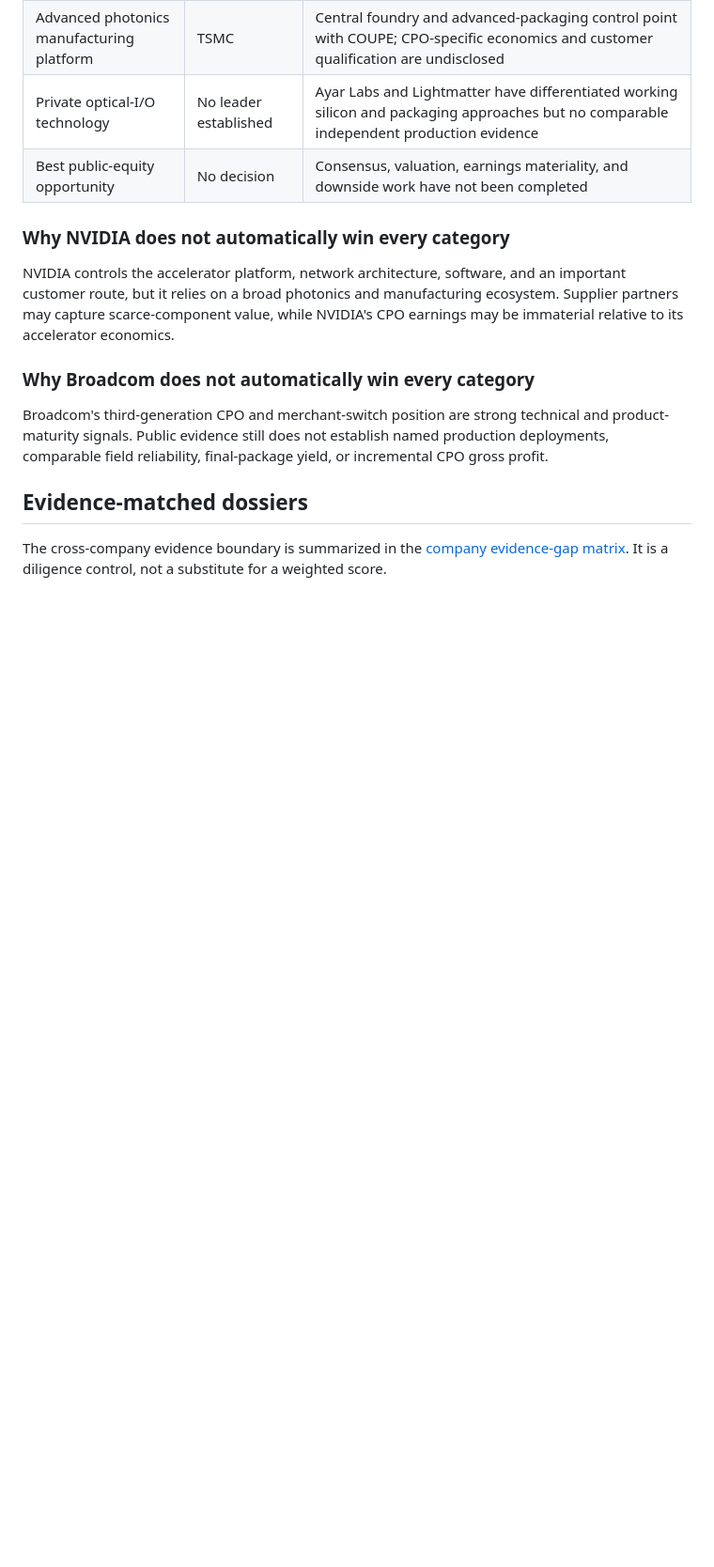
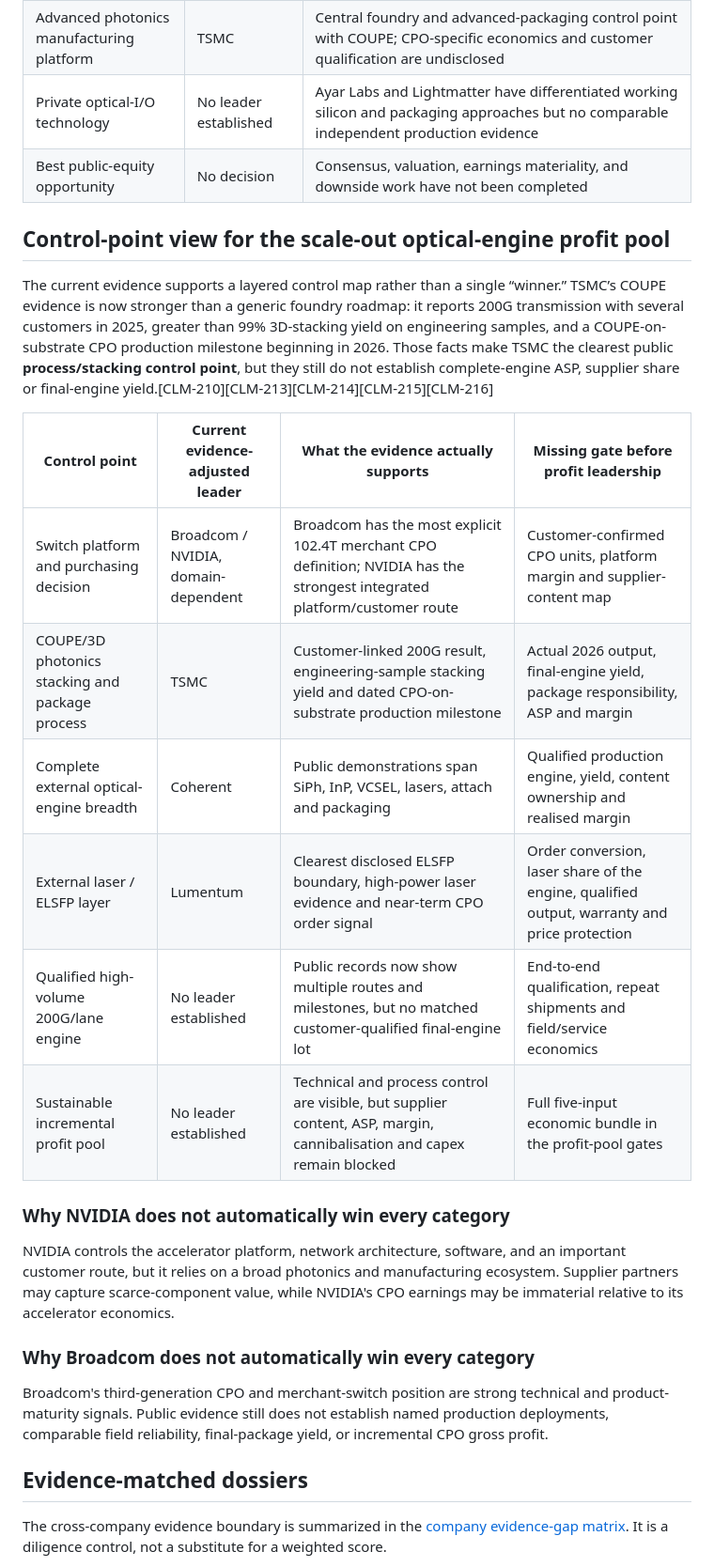
Before and after one commit to Nur-Alp/cpo-research-private, a Markdown page: 07-companies/leader-scorecard.md, the part around the change. Shown at 94% size. Drawn GitHub-style; blank space fills up the shorter version.

Commit message:
Add layered CPO control point scorecard

```diff
--- a/07-companies/leader-scorecard.md
+++ b/07-companies/leader-scorecard.md
@@ -99,6 +99,19 @@ This is a triage result, not the completed weighted scorecard. Scores remain unp
 | Private optical-I/O technology | No leader established | Ayar Labs and Lightmatter have differentiated working silicon and packaging approaches but no comparable independent production evidence |
 | Best public-equity opportunity | No decision | Consensus, valuation, earnings materiality, and downside work have not been completed |
 
+## Control-point view for the scale-out optical-engine profit pool
+
+The current evidence supports a layered control map rather than a single “winner.” TSMC’s COUPE evidence is now stronger than a generic foundry roadmap: it reports 200G transmission with several customers in 2025, greater than 99% 3D-stacking yield on engineering samples, and a COUPE-on-substrate CPO production milestone beginning in 2026. Those facts make TSMC the clearest public **process/stacking control point**, but they still do not establish complete-engine ASP, supplier share or final-engine yield.[CLM-210][CLM-213][CLM-214][CLM-215][CLM-216]
+
+| Control point | Current evidence-adjusted leader | What the evidence actually supports | Missing gate before profit leadership |
+|---|---|---|---|
+| Switch platform and purchasing decision | Broadcom / NVIDIA, domain-dependent | Broadcom has the most explicit 102.4T merchant CPO definition; NVIDIA has the strongest integrated platform/customer route | Customer-confirmed CPO units, platform margin and supplier-content map |
+| COUPE/3D photonics stacking and package process | TSMC | Customer-linked 200G result, engineering-sample stacking yield and dated CPO-on-substrate production milestone | Actual 2026 output, final-engine yield, package responsibility, ASP and margin |
+| Complete external optical-engine breadth | Coherent | Public demonstrations span SiPh, InP, VCSEL, lasers, attach and packaging | Qualified production engine, yield, content ownership and realised margin |
+| External laser / ELSFP layer | Lumentum | Clearest disclosed ELSFP boundary, high-power laser evidence and near-term CPO order signal | Order conversion, laser share of the engine, qualified output, warranty and price protection |
+| Qualified high-volume 200G/lane engine | No leader established | Public records now show multiple routes and milestones, but no matched customer-qualified final-engine lot | End-to-end qualification, repeat shipments and field/service economics |
+| Sustainable incremental profit pool | No leader established | Technical and process control are visible, but supplier content, ASP, margin, cannibalisation and capex remain blocked | Full five-input economic bundle in the profit-pool gates |
+
 ### Why NVIDIA does not automatically win every category
 
 NVIDIA controls the accelerator platform, network architecture, software, and an important customer route, but it relies on a broad photonics and manufacturing ecosystem. Supplier partners may capture scarce-component value, while NVIDIA's CPO earnings may be immaterial relative to its accelerator economics.
```
Also changed, not shown: 00-scope/scale-out-optical-engine-profit-pool-thesis.md (+3 -1 lines).
